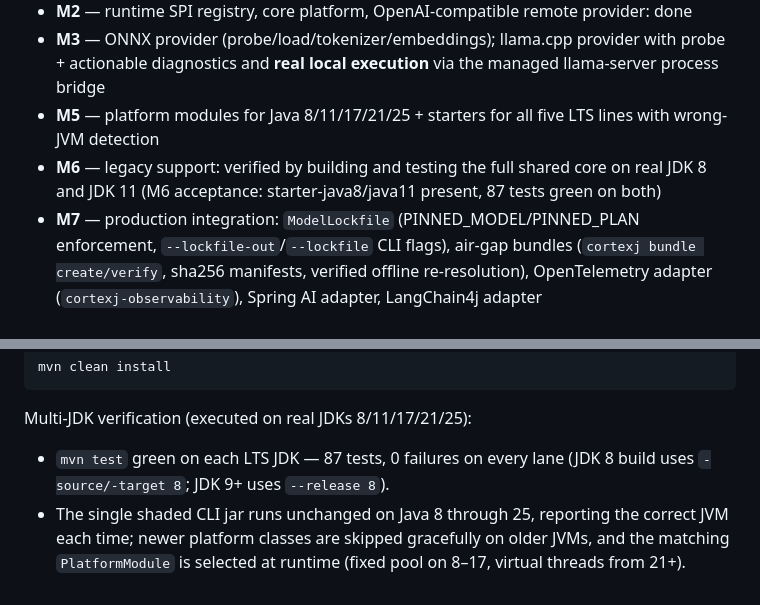
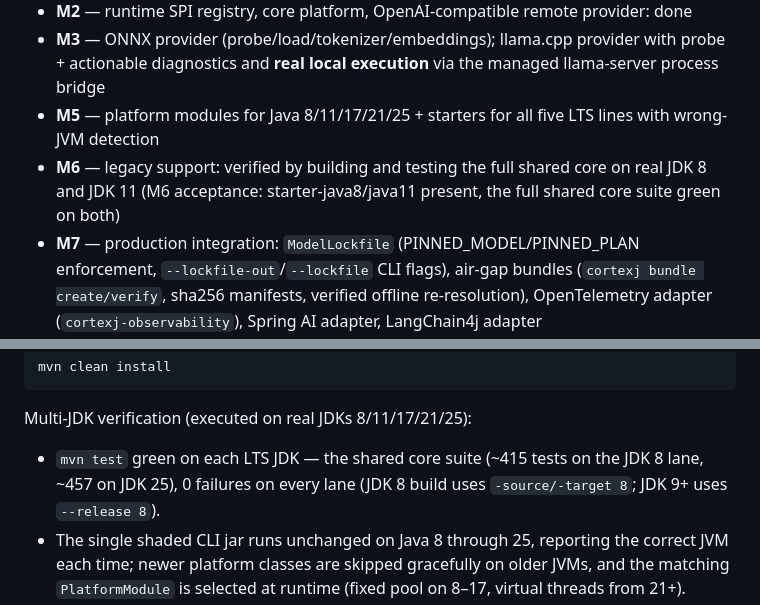
Before and after one commit to okostiukevych/CortexJ, a Markdown page: README.md, 2 parts joined by grey strips. Rendered like a GitHub page.

Commit message:
docs: audit 2026-10-05 record, README test-count fix, model-reference trust advisory (fixes #92, fixes #111, fixes #128 part)
- reliability-audit-2026-10-05.md: the full audit record - verification of all
  40 positions from the 2026-09-27 audit (35 fully fixed, 4 partially, 1
  re-introduced in new code) + 40 new findings with severities, all tracked as
  issues #89-#128
- README (#92): the stale '87 tests' claims (lines 157/240) are replaced with
  the current numbers - the JDK 8 lane runs ~415 tests, JDK 25 ~457
- security-review.md (#111): model references are documented as trusted
  configuration input - user-supplied references enable SSRF (cloud metadata
  endpoints, intranet hosts) and local file reads; applications must never
  pass raw user input as a ModelReference
- api-stability.md: the compat profile invocation matches the new
  skip-by-default behavior

```diff
--- a/README.md
+++ b/README.md
@@ -154,7 +154,8 @@ Layering rules (enforced by module boundaries):
 - **M5** — platform modules for Java 8/11/17/21/25 + starters for all five LTS lines with
   wrong-JVM detection
 - **M6** — legacy support: verified by building and testing the full shared core on real
-  JDK 8 and JDK 11 (M6 acceptance: starter-java8/java11 present, 87 tests green on both)
+  JDK 8 and JDK 11 (M6 acceptance: starter-java8/java11 present, the full shared
+  core suite green on both)
 - **M7** — production integration: `ModelLockfile` (PINNED_MODEL/PINNED_PLAN enforcement,
   `--lockfile-out`/`--lockfile` CLI flags), air-gap bundles (`cortexj bundle create/verify`,
   sha256 manifests, verified offline re-resolution), OpenTelemetry adapter
@@ -237,7 +238,8 @@ mvn clean install
 
 Multi-JDK verification (executed on real JDKs 8/11/17/21/25):
 
-- `mvn test` green on each LTS JDK — 87 tests, 0 failures on every lane
+- `mvn test` green on each LTS JDK — the shared core suite (~415 tests on the
+  JDK 8 lane, ~457 on JDK 25), 0 failures on every lane
   (JDK 8 build uses `-source/-target 8`; JDK 9+ uses `--release 8`).
 - The single shaded CLI jar runs unchanged on Java 8 through 25, reporting the correct
   JVM each time; newer platform classes are skipped gracefully on older JVMs, and the
```
